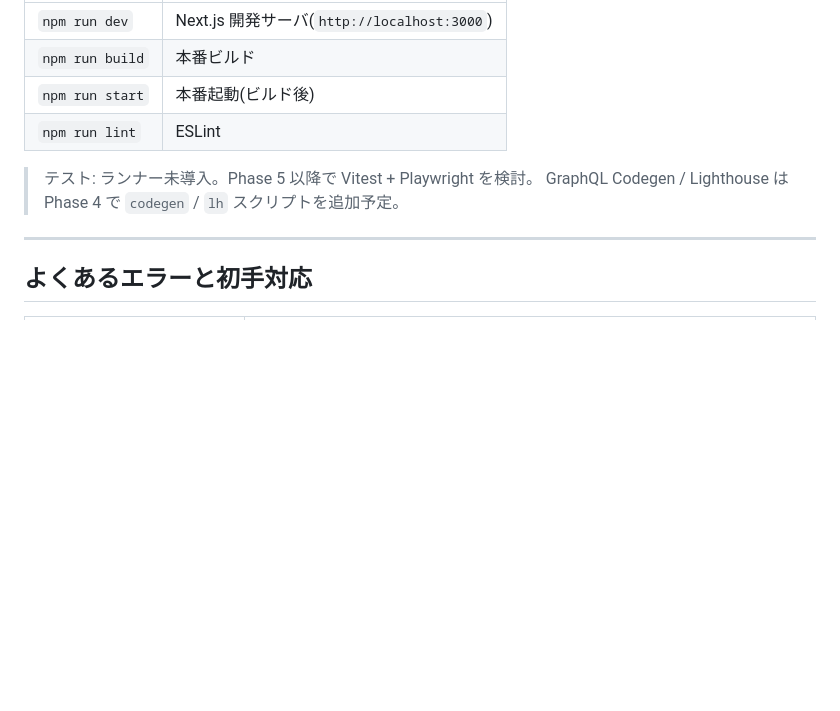
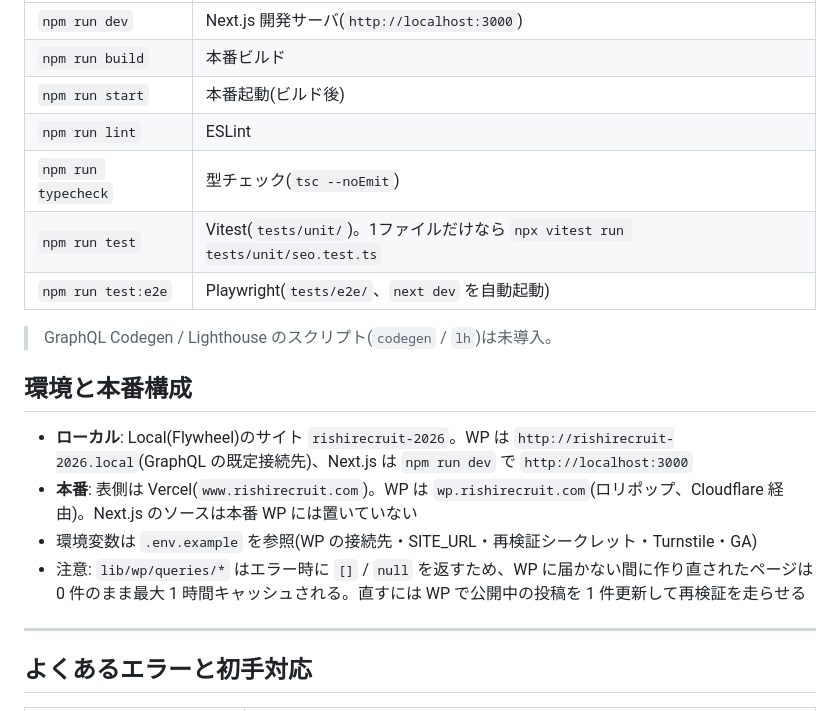
Before and after one commit to prototype-nobuakiyoshioka-web/rishirecruit-2026, a Markdown page: AGENTS.md, the part around one of its changes. Drawn GitHub-style; blank space fills up the shorter version.

```diff
--- a/AGENTS.md
+++ b/AGENTS.md
@@ -232,9 +251,18 @@ prefix は post_type のイニシャル(`job_posting → jp`, `touristspot → t
 | `npm run build` | 本番ビルド |
 | `npm run start` | 本番起動(ビルド後) |
 | `npm run lint` | ESLint |
+| `npm run typecheck` | 型チェック(`tsc --noEmit`) |
+| `npm run test` | Vitest(`tests/unit/`)。1ファイルだけなら `npx vitest run tests/unit/seo.test.ts` |
+| `npm run test:e2e` | Playwright(`tests/e2e/`、`next dev` を自動起動) |
 
-> テスト: ランナー未導入。Phase 5 以降で Vitest + Playwright を検討。
-> GraphQL Codegen / Lighthouse は Phase 4 で `codegen` / `lh` スクリプトを追加予定。
+> GraphQL Codegen / Lighthouse のスクリプト(`codegen` / `lh`)は未導入。
+
+## 環境と本番構成
+
+- **ローカル**: Local(Flywheel)のサイト `rishirecruit-2026`。WP は `http://rishirecruit-2026.local`(GraphQL の既定接続先)、Next.js は `npm run dev` で `http://localhost:3000`
+- **本番**: 表側は Vercel(`www.rishirecruit.com`)。WP は `wp.rishirecruit.com`(ロリポップ、Cloudflare 経由)。Next.js のソースは本番 WP には置いていない
+- 環境変数は `.env.example` を参照(WP の接続先・SITE_URL・再検証シークレット・Turnstile・GA)
+- 注意: `lib/wp/queries/*` はエラー時に `[]` / `null` を返すため、WP に届かない間に作り直されたページは 0 件のまま最大 1 時間キャッシュされる。直すには WP で公開中の投稿を 1 件更新して再検証を走らせる
 
 ---
 
```
Also changed, not shown: other parts of AGENTS.md (+27 -9 lines).
